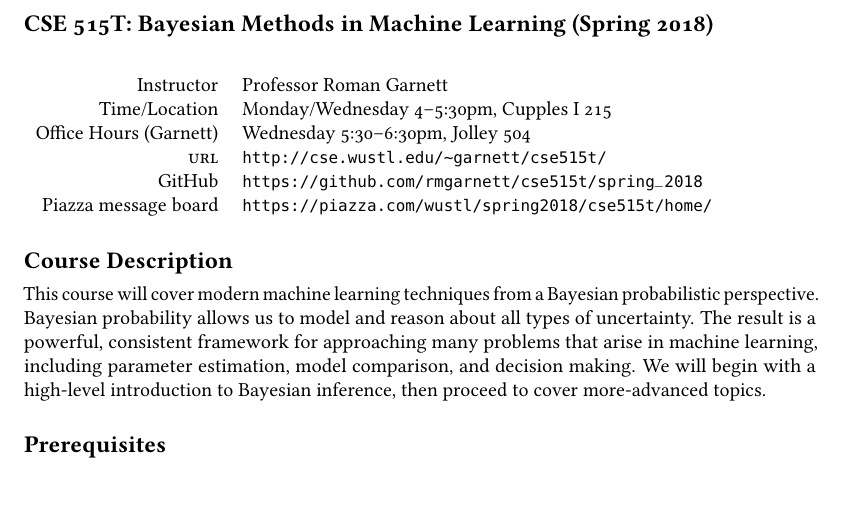
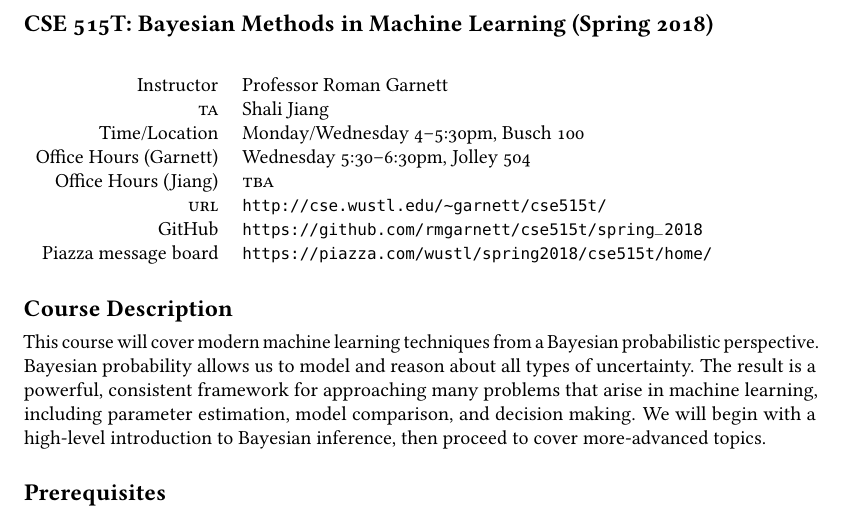
Before and after one commit to rmgarnett/cse515t, a LaTeX document (spring_2018/syllabus/syllabus.tex): part of page 1 of 4, cut so that both start at the same text. Compiled offline with pdfLaTeX.

Commit message:
adding ta

```diff
--- a/spring_2018/syllabus/syllabus.tex
+++ b/spring_2018/syllabus/syllabus.tex
@@ -27,10 +27,10 @@
 
 \begin{tabular}{rl}
                Instructor & Professor Roman Garnett                                 \\
-%               \acro{TA} & Gustavo Malkomes                                        \\
-            Time/Location & Monday/Wednesday 4--5:30pm, Cupples I 215               \\
+                \acro{TA} & Shali Jiang                                             \\
+            Time/Location & Monday/Wednesday 4--5:30pm, Busch 100                   \\
    Office Hours (Garnett) & Wednesday 5:30--6:30pm, Jolley 504                      \\
-% Office Hours (Malkomes) & Friday 3--4pm, Jolley 517                               \\
+     Office Hours (Jiang) & \acro{TBA}                                              \\
                \acro{URL} & \url{http://cse.wustl.edu/~garnett/cse515t/}            \\
                    GitHub & \url{https://github.com/rmgarnett/cse515t/spring_2018}  \\
      Piazza message board & \url{https://piazza.com/wustl/spring2018/cse515t/home/}
```
Also changed, not shown: spring_2018/webpage/files/syllabus.pdf.
